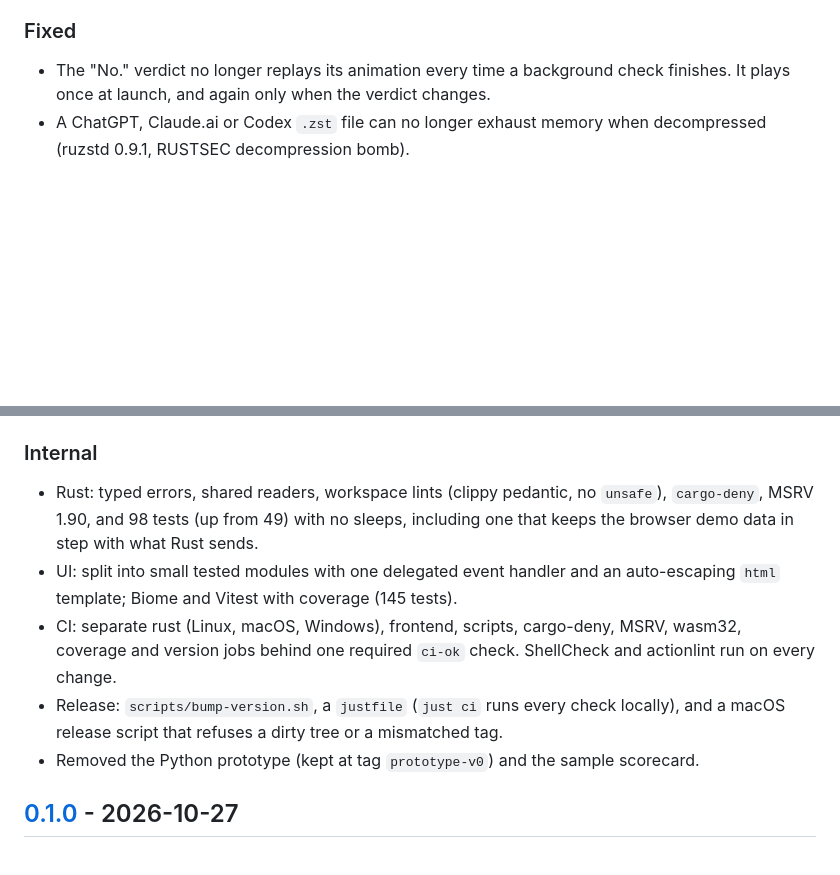
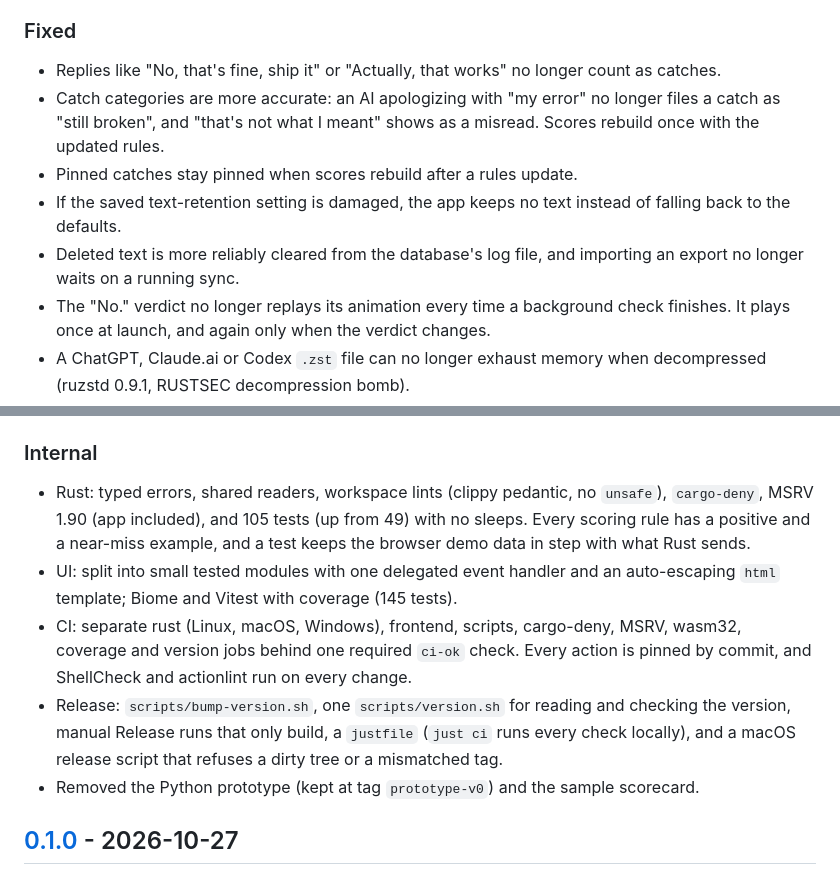
Before and after one commit to HTMLGuyLLC/NoActually, a Markdown page: CHANGELOG.md, 2 parts joined by grey strips. Rendered like a GitHub page; blank space fills up the shorter version.

Commit message:
Changelog: add the re-audit fixes
Co-Authored-By: Claude Opus 5.5 <noreply@anthropic.com>

```diff
--- a/CHANGELOG.md
+++ b/CHANGELOG.md
@@ -19,6 +19,11 @@ All notable changes are listed here. Format follows [Keep a Changelog](https://k
 
 ### Fixed
 
+- Replies like "No, that's fine, ship it" or "Actually, that works" no longer count as catches.
+- Catch categories are more accurate: an AI apologizing with "my error" no longer files a catch as "still broken", and "that's not what I meant" shows as a misread. Scores rebuild once with the updated rules.
+- Pinned catches stay pinned when scores rebuild after a rules update.
+- If the saved text-retention setting is damaged, the app keeps no text instead of falling back to the defaults.
+- Deleted text is more reliably cleared from the database's log file, and importing an export no longer waits on a running sync.
 - The "No." verdict no longer replays its animation every time a background check finishes. It plays once at launch, and again only when the verdict changes.
 - A ChatGPT, Claude.ai or Codex `.zst` file can no longer exhaust memory when decompressed (ruzstd 0.9.1, RUSTSEC decompression bomb).
 - Messages skipped by a "since" date or "From now on" are counted if you later allow more history.
@@ -35,10 +40,10 @@ All notable changes are listed here. Format follows [Keep a Changelog](https://k
 
 ### Internal
 
-- Rust: typed errors, shared readers, workspace lints (clippy pedantic, no `unsafe`), `cargo-deny`, MSRV 1.90, and 98 tests (up from 49) with no sleeps, including one that keeps the browser demo data in step with what Rust sends.
+- Rust: typed errors, shared readers, workspace lints (clippy pedantic, no `unsafe`), `cargo-deny`, MSRV 1.90 (app included), and 105 tests (up from 49) with no sleeps. Every scoring rule has a positive and a near-miss example, and a test keeps the browser demo data in step with what Rust sends.
 - UI: split into small tested modules with one delegated event handler and an auto-escaping `html` template; Biome and Vitest with coverage (145 tests).
-- CI: separate rust (Linux, macOS, Windows), frontend, scripts, cargo-deny, MSRV, wasm32, coverage and version jobs behind one required `ci-ok` check. ShellCheck and actionlint run on every change.
-- Release: `scripts/bump-version.sh`, a `justfile` (`just ci` runs every check locally), and a macOS release script that refuses a dirty tree or a mismatched tag.
+- CI: separate rust (Linux, macOS, Windows), frontend, scripts, cargo-deny, MSRV, wasm32, coverage and version jobs behind one required `ci-ok` check. Every action is pinned by commit, and ShellCheck and actionlint run on every change.
+- Release: `scripts/bump-version.sh`, one `scripts/version.sh` for reading and checking the version, manual Release runs that only build, a `justfile` (`just ci` runs every check locally), and a macOS release script that refuses a dirty tree or a mismatched tag.
 - Removed the Python prototype (kept at tag `prototype-v0`) and the sample scorecard.
 
 ## [0.1.0] - 2026-10-27
```
